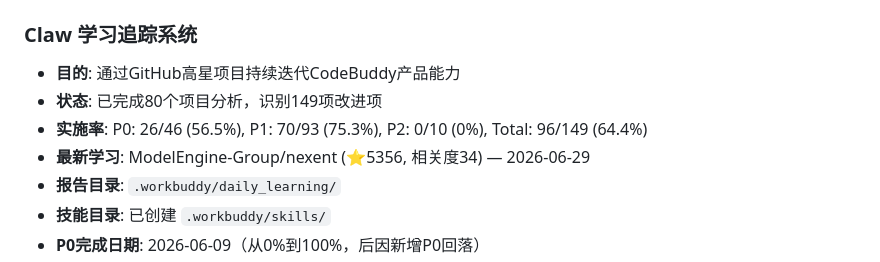
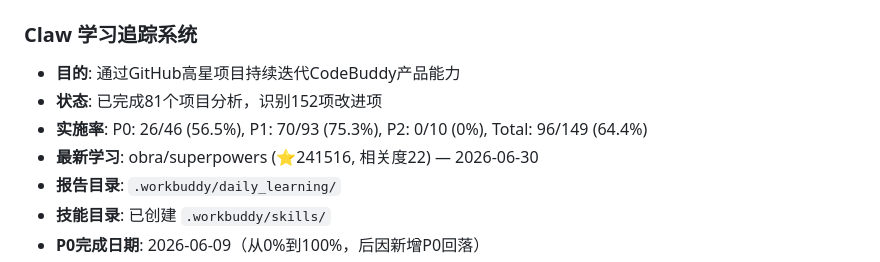
Before and after one commit to dvj84bz5xh-afk/Claw, a Markdown page: .workbuddy/memory/MEMORY.md, the part around one of its changes. Rendered like a GitHub page.

```diff
--- a/.workbuddy/memory/MEMORY.md
+++ b/.workbuddy/memory/MEMORY.md
@@ -37,9 +37,9 @@
 
 ### Claw 学习追踪系统
 - **目的**: 通过GitHub高星项目持续迭代CodeBuddy产品能力
-- **状态**: 已完成80个项目分析，识别149项改进项
+- **状态**: 已完成81个项目分析，识别152项改进项
 - **实施率**: P0: 26/46 (56.5%), P1: 70/93 (75.3%), P2: 0/10 (0%), Total: 96/149 (64.4%)
-- **最新学习**: ModelEngine-Group/nexent (⭐5356, 相关度34) — 2026-06-29
+- **最新学习**: obra/superpowers (⭐241516, 相关度22) — 2026-06-30
 - **报告目录**: `.workbuddy/daily_learning/`
 - **技能目录**: 已创建 `.workbuddy/skills/`
 - **P0完成日期**: 2026-06-09（从0%到100%，后因新增P0回落）
```
Also changed, not shown: other parts of .workbuddy/memory/MEMORY.md (+3 -3 lines), .workbuddy/memory/2026-06-30.md (added, +13 -0 lines).
